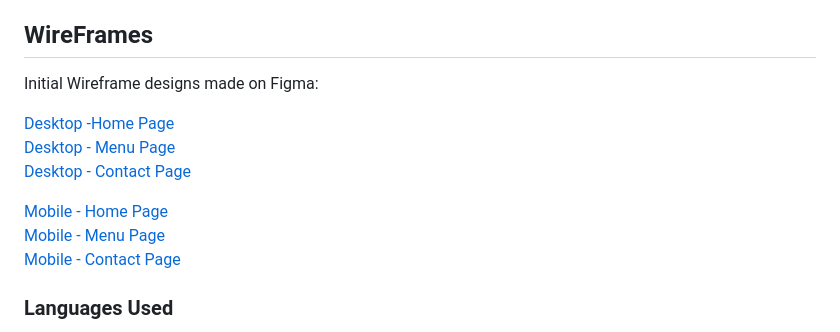
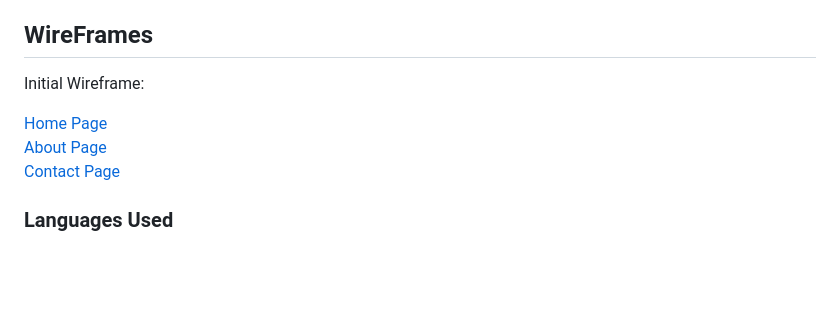
Before and after one commit to ekadiev/burning-man-ms1, a Markdown page: README.md, the part around the change. Drawn GitHub-style; blank space fills up the shorter version.

Commit message:
Adding wireframes

```diff
--- a/README.md
+++ b/README.md
@@ -53,15 +53,11 @@ This company is specialised in web design, and web solutions. Project was design
 
 ## WireFrames
 
-Initial Wireframe designs made on Figma:
+Initial Wireframe:
 
-[Desktop -Home Page](assets/wireframes/home-desktop.png) <br>
-[Desktop - Menu Page](assets/wireframes/menu-desktop.png) <br>
-[Desktop - Contact Page](assets/wireframes/contact-desktop.png) <br>
-
-[Mobile - Home Page](assets/wireframes/home-mobile.png) <br>
-[Mobile - Menu Page](assets/wireframes/menu-mobile.png) <br>
-[Mobile - Contact Page](assets/wireframes/contact-mobile.png) <br>
+[Home Page](assets/wireframes/home-wireframes.png) <br>
+[About Page](assets/wireframes/menu-wireframes.png) <br>
+[Contact Page](assets/wireframes/contact-wireframes.png) <br>
 
 
 ### Languages Used
```
Also changed, not shown: assets/wireframes/about-wireframe.png (added), assets/wireframes/contact-wireframe.png (added), assets/wireframes/home-wireframe.png (added).
